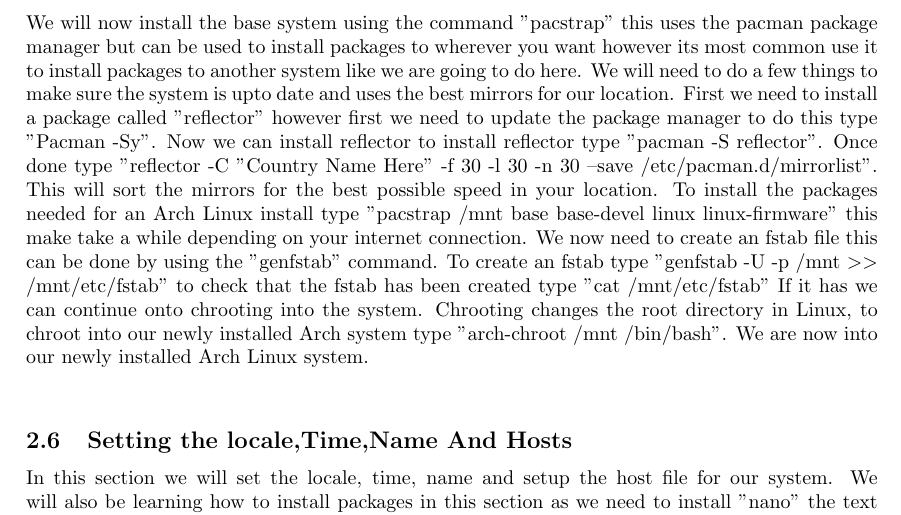
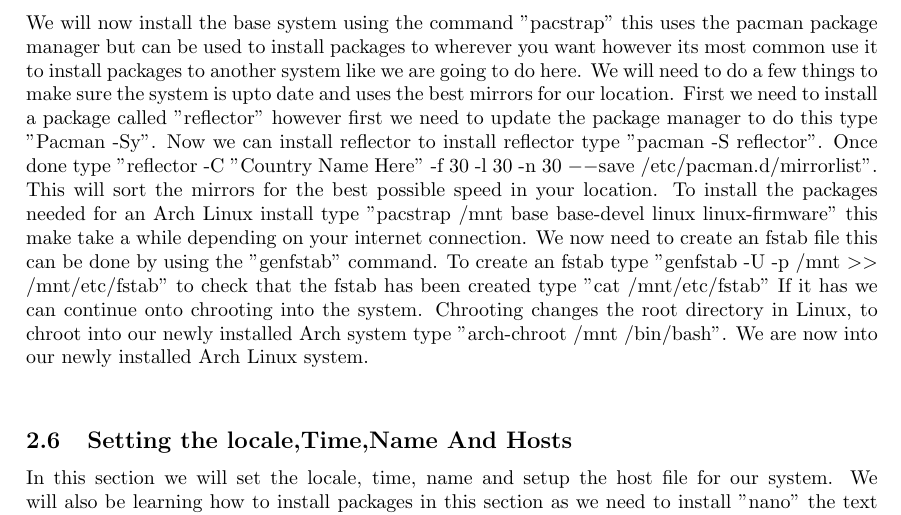
Before and after one commit to Earthbadger/Arch-Linux-Installation-Guide, a LaTeX document (Install Guide.tex): part of page 6 of 7, cut so that both start at the same text. Compiled offline with pdfLaTeX.

Commit message:
Update Install Guide.tex

```diff
--- a/Install Guide.tex
+++ b/Install Guide.tex
@@ -77,7 +77,7 @@
    \vspace*{0.5 cm}
    \subsection{Installing The Base System, Creating an fstab and chrooting into it}
    % The $>$ has to be there because of a quirk in how LaTeX prints < and >
-  We will now install the base system using the command "pacstrap" this uses the pacman package manager but can be used to install packages to wherever you want however its most common use it to install packages to another system like we are going to do here. We will need to do a few things to make sure the system is upto date and uses the best mirrors for our location. First we need to install a package called "reflector" however first we need to update the package manager to do this type "Pacman -Sy". Now we can install reflector to install reflector type "pacman -S reflector". Once done type "reflector -C "Country Name Here" -f 30 -l 30 -n 30 --save /etc/pacman.d/mirrorlist". This will sort the mirrors for the best possible speed in your location. To install the packages needed for an Arch Linux install type "pacstrap /mnt base base-devel linux linux-firmware" this make take a while depending on your internet connection. We now need to create an fstab file this can be done by using the "genfstab" command. To create an fstab type "genfstab -U -p /mnt $>$$>$ /mnt/etc/fstab" to check that the fstab has been created type "cat /mnt/etc/fstab" If it has we can continue onto chrooting into the system. Chrooting changes the root directory
+  We will now install the base system using the command "pacstrap" this uses the pacman package manager but can be used to install packages to wherever you want however its most common use it to install packages to another system like we are going to do here. We will need to do a few things to make sure the system is upto date and uses the best mirrors for our location. First we need to install a package called "reflector" however first we need to update the package manager to do this type "Pacman -Sy". Now we can install reflector to install reflector type "pacman -S reflector". Once done type "reflector -C "Country Name Here" -f 30 -l 30 -n 30 $--$save /etc/pacman.d/mirrorlist". This will sort the mirrors for the best possible speed in your location. To install the packages needed for an Arch Linux install type "pacstrap /mnt base base-devel linux linux-firmware" this make take a while depending on your internet connection. We now need to create an fstab file this can be done by using the "genfstab" command. To create an fstab type "genfstab -U -p /mnt $>$$>$ /mnt/etc/fstab" to check that the fstab has been created type "cat /mnt/etc/fstab" If it has we can continue onto chrooting into the system. Chrooting changes the root directory
   in Linux, to chroot into our newly installed Arch system type "arch-chroot /mnt /bin/bash". We are now into our newly installed Arch Linux system.
   \vspace*{0.5 cm}
   \subsection{Setting the locale,Time,Name And Hosts}
```
